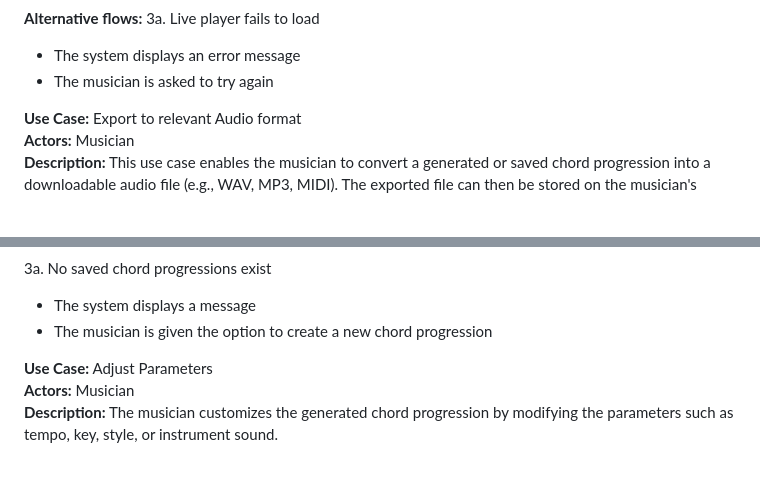
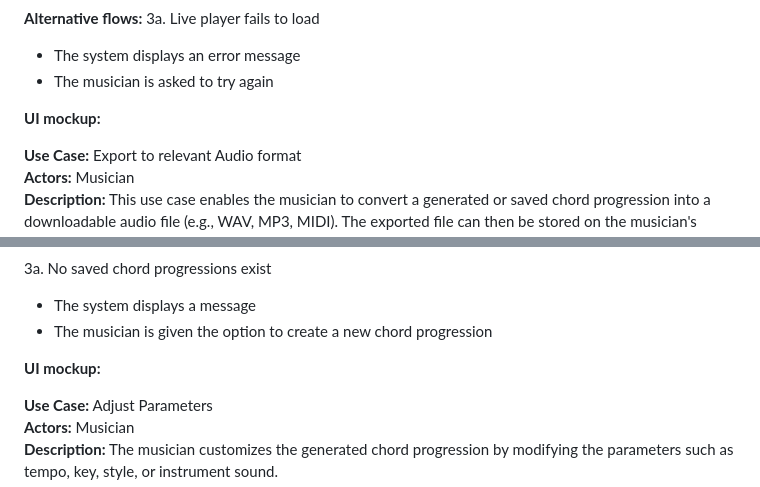
Before and after one commit to EthanSNAU/CS386_project, a Markdown page: Deliverables/Deliverable02.md, 2 parts joined by grey strips. Drawn GitHub-style; blank space fills up the shorter version.

```diff
--- a/Deliverables/Deliverable02.md
+++ b/Deliverables/Deliverable02.md
@@ -117,6 +121,10 @@ The minimum viable product (MVP) for [app name] will prioritize the user's abili
 3a. Live player fails to load
 - The system displays an error message
 - The musician is asked to try again
+
+**UI mockup:**
+
+
 
 
 **Use Case:** Export to relevant Audio format <br>
@@ -186,6 +199,10 @@ The minimum viable product (MVP) for [app name] will prioritize the user's abili
 
 - The system displays a message
 - The musician is given the option to create a new chord progression
+
+**UI mockup:**
+
+
 
 **Use Case:** Adjust Parameters <br>
 **Actors:** Musician <br>
```
Also changed, not shown: other parts of Deliverables/Deliverable02.md (+17 -0 lines).
